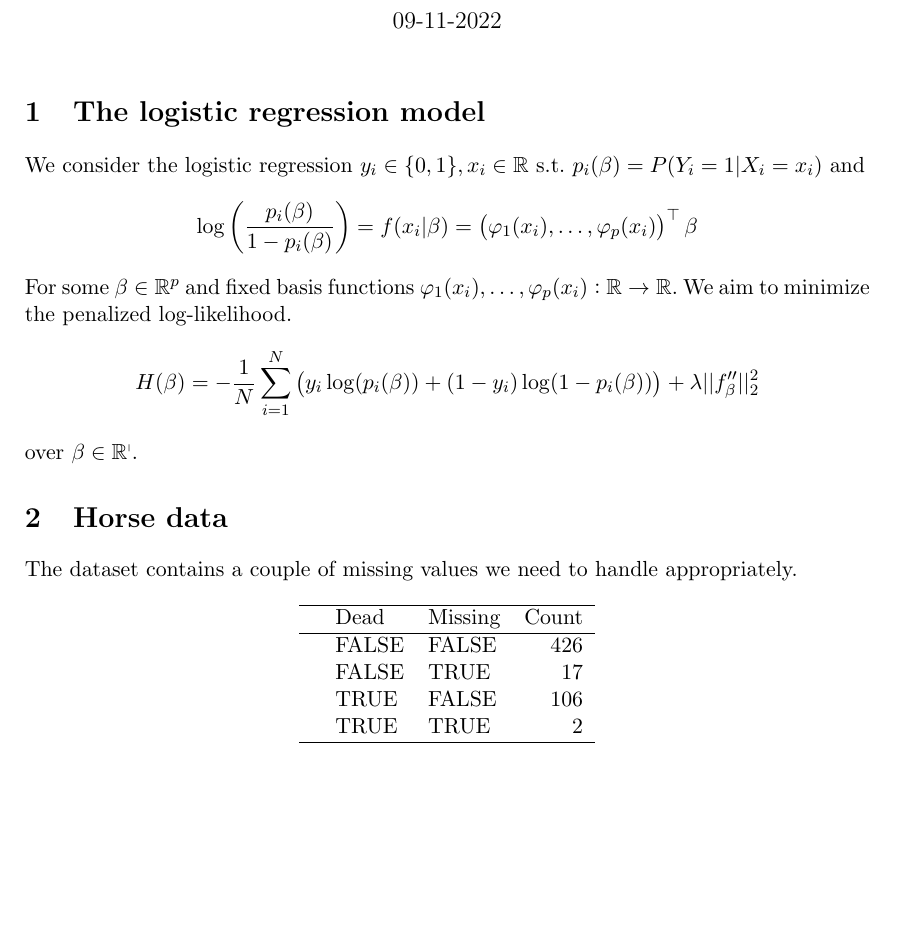
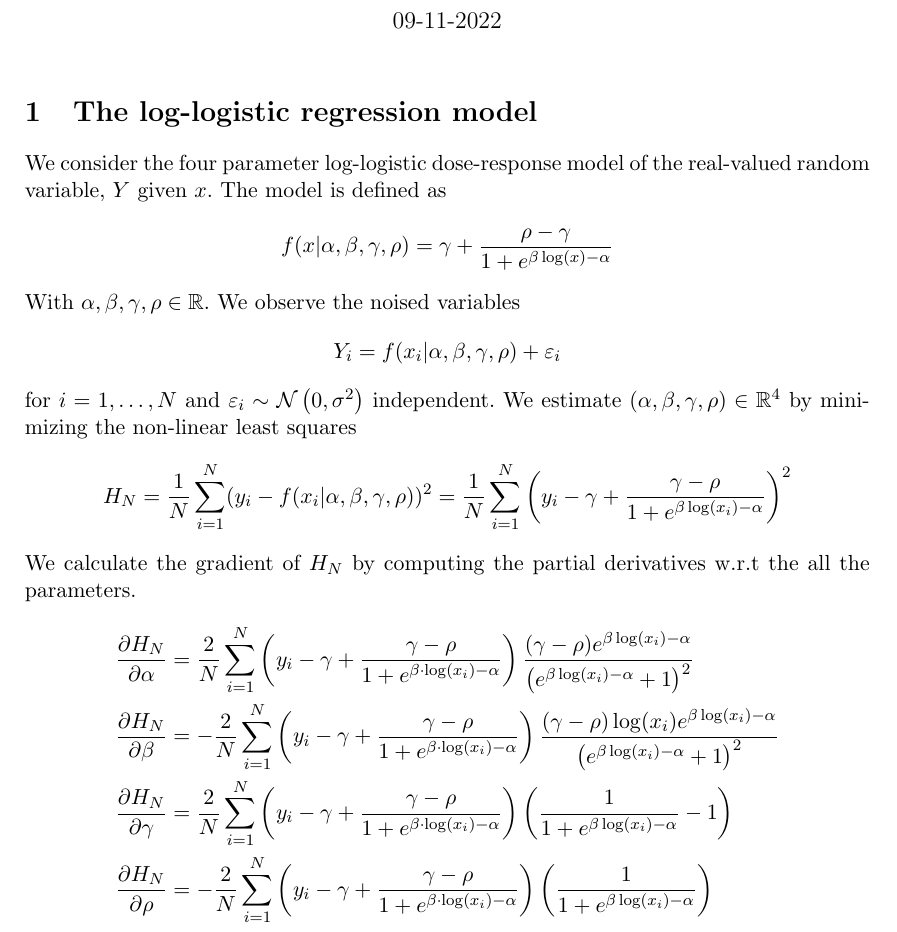
Before and after one commit to Gantzhorn/compStat4, a LaTeX problem sheet (Assignment4_notes.tex): part of the page, cut so that both start at the same text, the shorter picture padded with empty space. Compiled offline with pdfLaTeX.

Commit message:
Changed assigment to solve and begun solving it

```diff
--- a/Assignment4_notes.tex
+++ b/Assignment4_notes.tex
@@ -39,29 +39,24 @@
 \date{09-11-2022}
 \begin{document}
 \maketitle
-\section{The logistic regression model}
-\noindent We consider the logistic regression $y_i\in\{0,1\}, x_i\in\mathbb{R}$ s.t. $p_i(\beta) = P(Y_i = 1| X_i = x_i)$ and
+\section{The log-logistic regression model}
+\noindent We consider the four parameter log-logistic dose-response model of the real-valued random variable, $Y$ given $x$. The model is defined as
 \[
-    \log\left(\frac{p_i(\beta)}{1-p_i(\beta)}\right) = f(x_i|\beta) = \left(\varphi_1(x_i), \dots, \varphi_p(x_i)\right)^\top\beta
+    f(x|\alpha, \beta, \gamma, \rho) = \gamma + \frac{\rho-\gamma}{1+e^{\beta\log(x)-\alpha}}
 \]
-For some $\beta\in\mathbb{R}^p$ and fixed basis functions $\varphi_1(x_i), \dots, \varphi_p(x_i) : \mathbb{R} \to \mathbb{R}$. We aim to minimize the penalized log-likelihood.
+With $\alpha,\beta,\gamma,\rho\in\mathbb{R}$. We observe the noised variables
 \[
-    H(\beta) = -\frac{1}{N}\sum_{i = 1}^N \left(y_i\log(p_i(\beta))+(1-y_i)\log(1-p_i(\beta))\right) + \lambda||f''_\beta||_2^2
+    Y_i = f(x_i|\alpha,\beta,\gamma,\rho) + \varepsilon_i
 \]
-over $\beta\in\mathbb{R^p}$.
-\section{Horse data}
-The dataset contains a couple of missing values we need to handle appropriately.
-\begin{table}[ht]
-    \centering
-    \begin{tabular}{rllr}
-      \hline
-     & Dead & Missing & Count \\
-      \hline
-    & FALSE & FALSE & 426 \\
-    & FALSE & TRUE &  17 \\
-    & TRUE & FALSE & 106 \\
-    & TRUE & TRUE &   2 \\
-       \hline
-    \end{tabular}
-    \end{table}
+for $i = 1,\dots, N$ and $\varepsilon_i\sim\mathcal{N}\left(0,\sigma^2\right)$ independent. We estimate $\left(\alpha,\beta,\gamma,\rho\right)\in\mathbb{R}^4$ by minimizing the non-linear least squares
+\[
+    H_N = \frac{1}{N}\sum_{i = 1}^N (y_i-f(x_i|\alpha,\beta,\gamma,\rho))^2 = \frac{1}{N}\sum_{i = 1}^N \left(y_i - \gamma + \frac{\gamma-\rho}{1+e^{\beta\log(x_i)-\alpha}}\right)^2
+\]
+We calculate the gradient of $H_N$ by computing the partial derivatives w.r.t the all the parameters.
+\begin{align*}
+    \frac{\partial H_N}{\partial \alpha}  &=  \frac{2}{N}\sum_{i = 1}^N \left(y_i-\gamma+\frac{\gamma-\rho}{1+e^{\beta\cdot\log(x_i)-\alpha}}\right)\frac{(\gamma-\rho)e^{\beta\log(x_i)-\alpha}}{\left(e^{\beta\log(x_i)-\alpha}+1\right)^2} \\
+    \frac{\partial H_N}{\partial \beta}  &=  -\frac{2}{N}\sum_{i = 1}^N \left(y_i-\gamma+\frac{\gamma-\rho}{1+e^{\beta\cdot\log(x_i)-\alpha}}\right)\frac{(\gamma-\rho)\log(x_i)e^{\beta\log(x_i)-\alpha}}{\left(e^{\beta\log(x_i)-\alpha}+1\right)^2}\\
+    \frac{\partial H_N}{\partial \gamma}  &=  \frac{2}{N}\sum_{i = 1}^N \left(y_i-\gamma+\frac{\gamma-\rho}{1+e^{\beta\cdot\log(x_i)-\alpha}}\right)\left(\frac{1}{1+e^{\beta\log(x_i)-\alpha}}-1\right)\\
+    \frac{\partial H_N}{\partial \rho}  &=  -\frac{2}{N}\sum_{i = 1}^N \left(y_i-\gamma+\frac{\gamma-\rho}{1+e^{\beta\cdot\log(x_i)-\alpha}}\right)\left(\frac{1}{1+e^{\beta\log(x_i)-\alpha}}\right)
+\end{align*}
 \end{document}
```
Also changed, not shown: Assignment4_notes.pdf, 9 other files.
